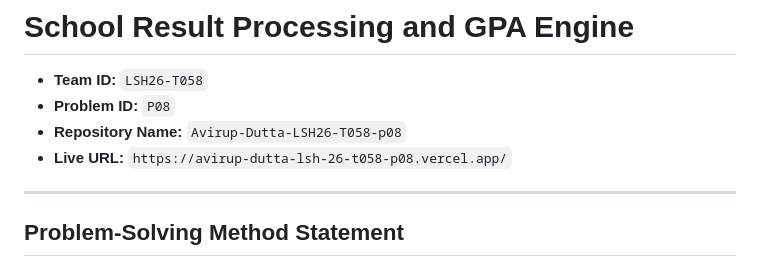
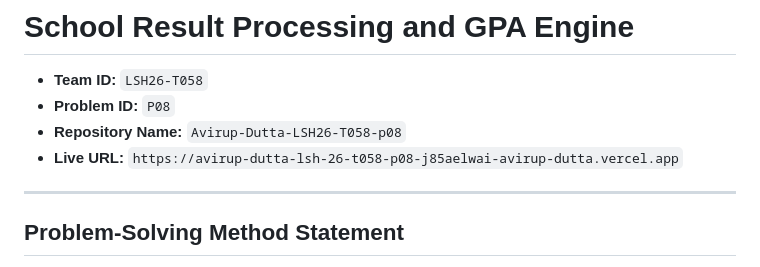
Before and after one commit to Avirup-Dutta/LSH26-T058-p08, a Markdown page: README.md, the part around the change. Drawn GitHub-style.

```diff
--- a/README.md
+++ b/README.md
@@ -3,7 +3,7 @@
 - **Team ID:** `LSH26-T058`
 - **Problem ID:** `P08`
 - **Repository Name:** `Avirup-Dutta-LSH26-T058-p08`
-- **Live URL:** `https://avirup-dutta-lsh-26-t058-p08.vercel.app/`
+- **Live URL:** `https://avirup-dutta-lsh-26-t058-p08-j85aelwai-avirup-dutta.vercel.app`
 
 ---
 
```
